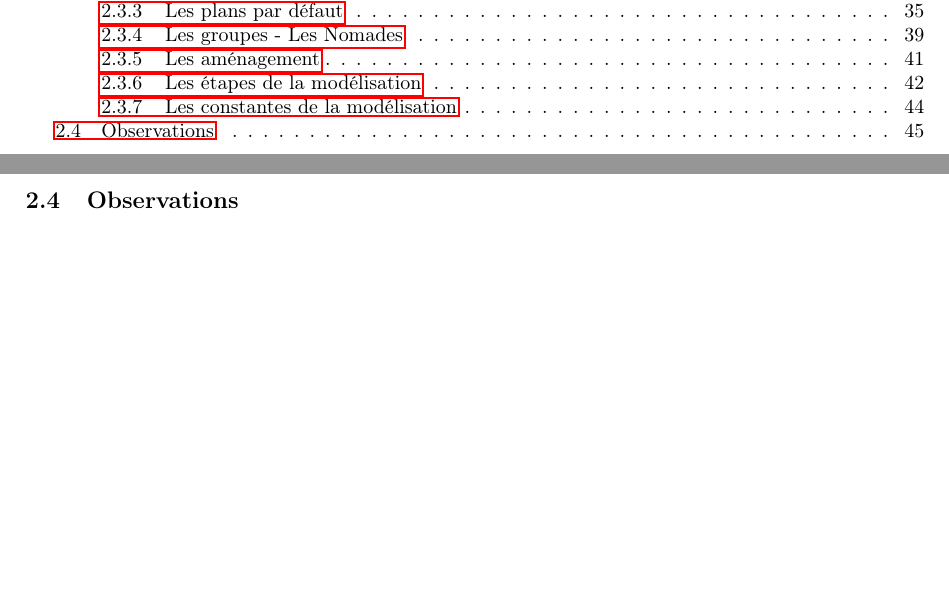
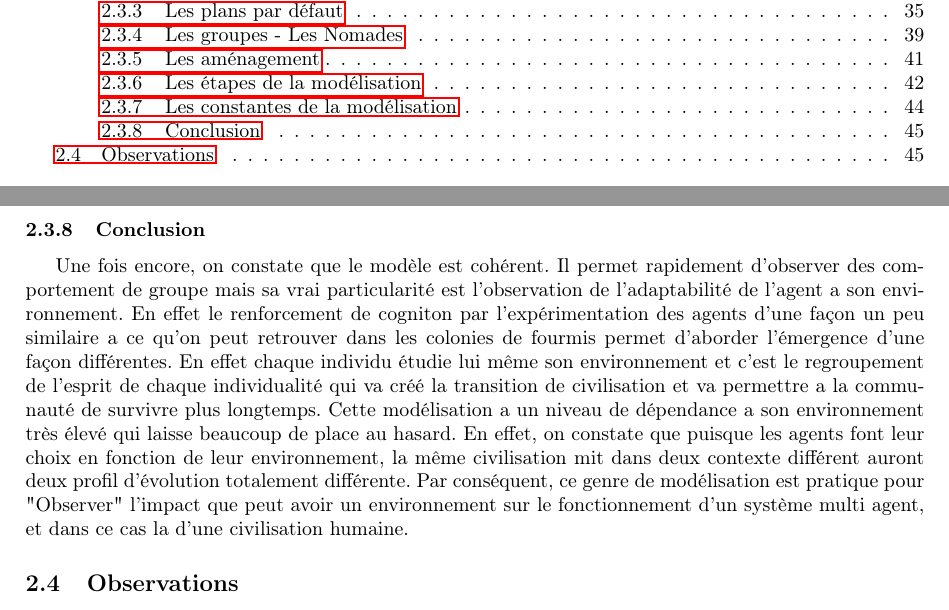
Before and after one commit to lferrand/RapportTerLatex, a LaTeX document (Rapport/TP3.0.tex): two parts of pages 2 and 46 of 57, joined at a grey line, cut so that both start at the same text, the shorter picture padded with empty space. Compiled offline with pdfLaTeX; the source files are stored in an older character set and shown here as Unicode.

Commit message:
Ajout de la conclusion a la modelisation Nomade

```diff
--- a/Rapport/TP3.0.tex
+++ b/Rapport/TP3.0.tex
@@ -1501,6 +1501,10 @@ AgeParTick & 0.02 \\
 \caption{Tableau récapitulatif des constantes de la modélisation.}
 \end{figure}
 
+\subsubsection{Conclusion}
+
+Une fois encore, on constate que le modèle est cohérent. Il permet rapidement d'observer des comportement de groupe mais sa vrai particularité est l'observation de l'adaptabilité de l'agent a son environnement. En effet le renforcement de cogniton par l'expérimentation des agents d'une façon un peu similaire a ce qu'on peut retrouver dans les colonies de fourmis permet d'aborder l'émergence d'une façon différentes. En effet chaque individu étudie lui même son environnement et c'est le regroupement de l'esprit de chaque individualité qui va créé la transition de civilisation et va permettre a la communauté de survivre plus longtemps. Cette modélisation a un niveau de dépendance a son environnement très élevé qui laisse beaucoup de place au hasard. En effet, on constate que puisque les agents font leur choix en fonction de leur environnement, la même civilisation mit dans deux contexte différent auront deux profil d'évolution totalement différente. Par conséquent, ce genre de modélisation est pratique pour "Observer" l'impact que peut avoir un environnement sur le fonctionnement d'un système multi agent, et dans ce cas la d'une civilisation humaine.
+
 \subsection{Observations}
 
 \section{Le simulateur}
```
